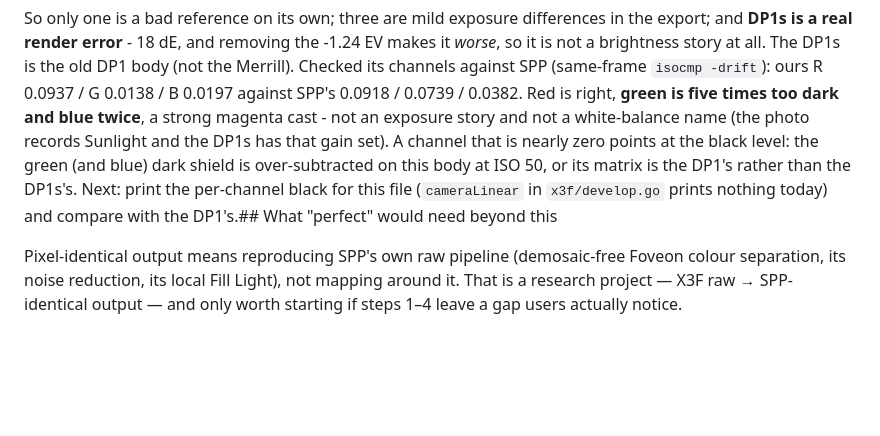
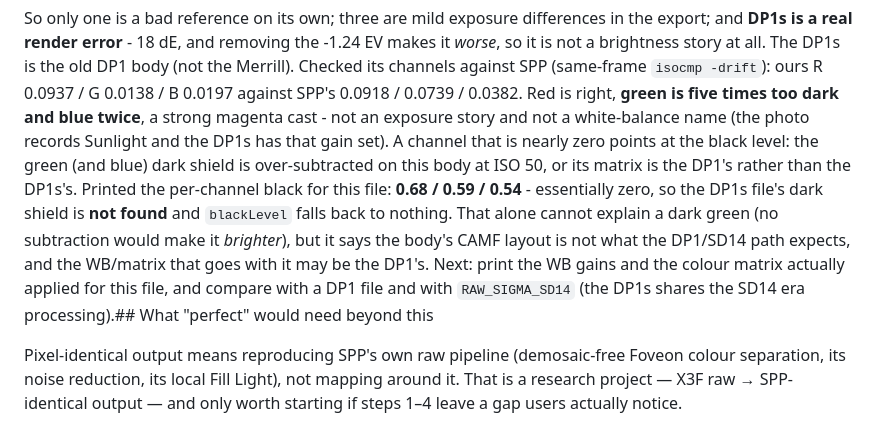
Before and after one commit to biopoetic/foveon-lab, a Markdown page: docs/accuracy-roadmap.md, the part around the change. GitHub-like rendering; blank space fills up the shorter version.

Commit message:
Roadmap: the DP1s file has no usable dark shield
Printed the per-channel black for RAW_SIGMA_DP1S: 0.68/0.59/0.54, i.e.
nothing was found and blackLevel falls back. That cannot explain a dark
green by itself, but it says the body's CAMF layout is not what the DP1/SD14
path expects, and its WB/matrix may be the DP1's. Next: print the gains and
matrix actually applied and compare with a DP1 and an SD14 file.

```diff
--- a/docs/accuracy-roadmap.md
+++ b/docs/accuracy-roadmap.md
@@ -657,8 +657,12 @@ brightness story at all. The DP1s is the old DP1 body (not the Merrill). Checked
 **green is five times too dark and blue twice**, a strong magenta cast - not an exposure story and not a
 white-balance name (the photo records Sunlight and the DP1s has that gain set). A channel that is
 nearly zero points at the black level: the green (and blue) dark shield is over-subtracted on this body
-at ISO 50, or its matrix is the DP1's rather than the DP1s's. Next: print the per-channel black for
-this file (`cameraLinear` in `x3f/develop.go` prints nothing today) and compare with the DP1's.## What "perfect" would need beyond this
+at ISO 50, or its matrix is the DP1's rather than the DP1s's. Printed the per-channel black for this file: **0.68 / 0.59 / 0.54** - essentially zero, so the DP1s
+file's dark shield is **not found** and `blackLevel` falls back to nothing. That alone cannot explain a
+dark green (no subtraction would make it *brighter*), but it says the body's CAMF layout is not what the
+DP1/SD14 path expects, and the WB/matrix that goes with it may be the DP1's. Next: print the WB gains
+and the colour matrix actually applied for this file, and compare with a DP1 file and with
+`RAW_SIGMA_SD14` (the DP1s shares the SD14 era processing).## What "perfect" would need beyond this
 
 Pixel-identical output means reproducing SPP's own raw pipeline (demosaic-free Foveon colour
 separation, its noise reduction, its local Fill Light), not mapping around it. That is a
```
